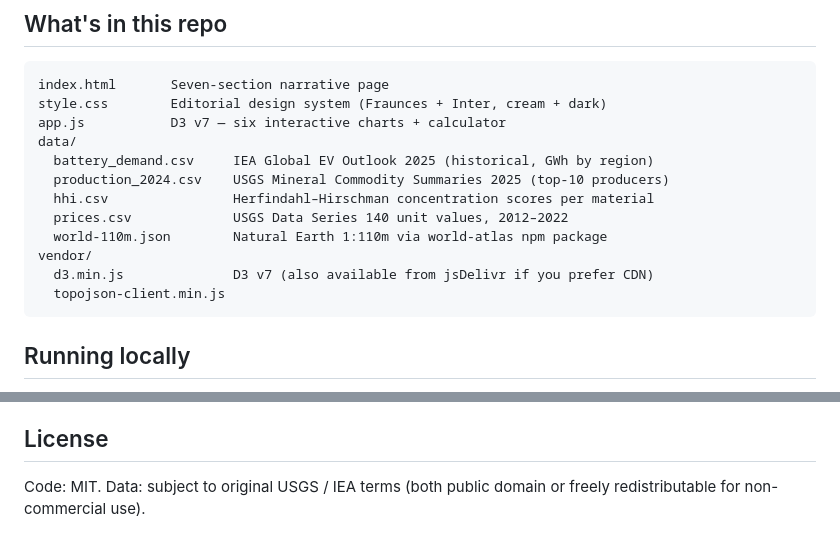
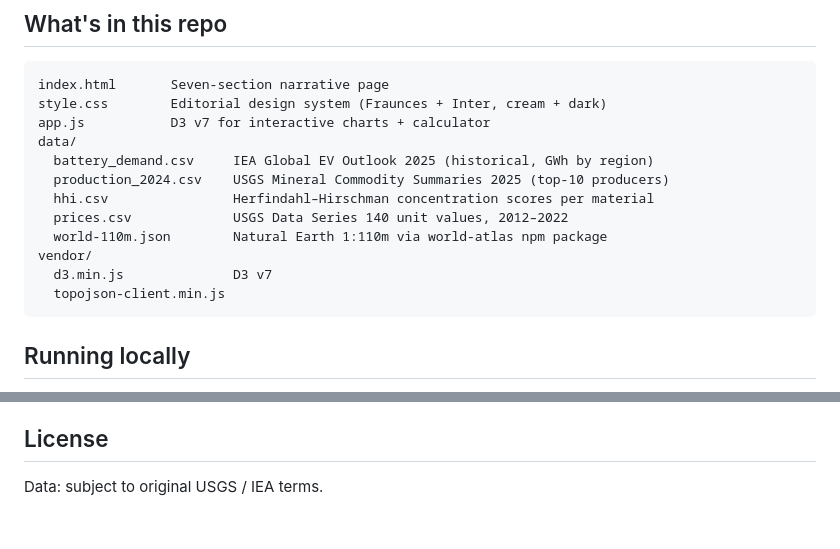
Before and after one commit to tofunmi-ogunfunmi/INFOVIS-2026, a Markdown page: README.md, 2 parts joined by grey strips. Drawn GitHub-style.

````diff
--- a/README.md
+++ b/README.md
@@ -11,7 +11,7 @@ electrolytes reshape global supply chain risk.
 ```
 index.html       Seven-section narrative page
 style.css        Editorial design system (Fraunces + Inter, cream + dark)
-app.js           D3 v7 — six interactive charts + calculator
+app.js           D3 v7 for interactive charts + calculator
 data/
   battery_demand.csv     IEA Global EV Outlook 2025 (historical, GWh by region)
   production_2024.csv    USGS Mineral Commodity Summaries 2025 (top-10 producers)
@@ -19,7 +19,7 @@ data/
   prices.csv             USGS Data Series 140 unit values, 2012–2022
   world-110m.json        Natural Earth 1:110m via world-atlas npm package
 vendor/
-  d3.min.js              D3 v7 (also available from jsDelivr if you prefer CDN)
+  d3.min.js              D3 v7
   topojson-client.min.js
 ```
 
@@ -130,5 +130,4 @@ risk-only mode. You can ship the site without OBELiX if you prefer.
 
 ## License
 
-Code: MIT. Data: subject to original USGS / IEA terms (both public domain or
-freely redistributable for non-commercial use).
+Data: subject to original USGS / IEA terms.
````
